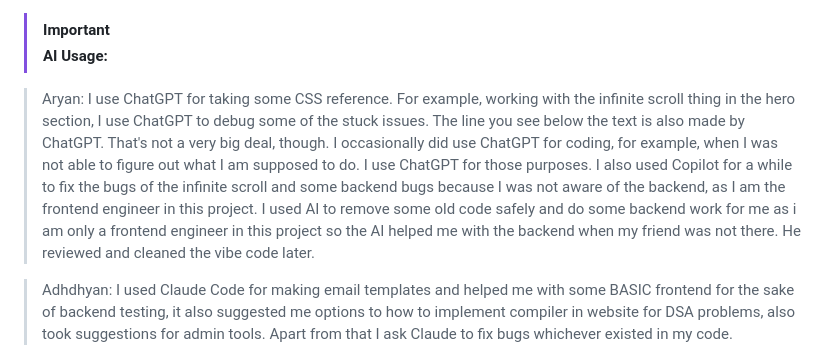
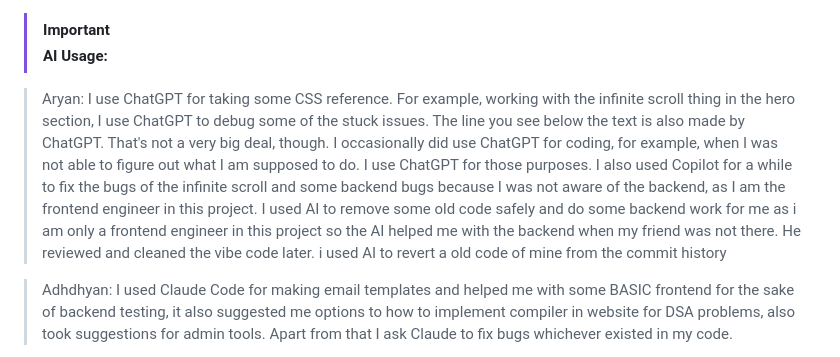
Before and after one commit to Atom-thirdspace/piko.im, a Markdown page: README.md, the part around the change. GitHub-like rendering.

Commit message:
ai declaration

```diff
--- a/README.md
+++ b/README.md
@@ -21,7 +21,7 @@
 > [!IMPORTANT]
 > **AI Usage:**
 
-> Aryan: I use ChatGPT for taking some CSS reference. For example, working with the infinite scroll thing in the hero section, I use ChatGPT to debug some of the stuck issues. The line you see below the text is also made by ChatGPT. That's not a very big deal, though. I occasionally did use ChatGPT for coding, for example, when I was not able to figure out what I am supposed to do. I use ChatGPT for those purposes. I also used Copilot for a while to fix the bugs of the infinite scroll and some backend bugs because I was not aware of the backend, as I am the frontend engineer in this project. I used AI to remove some old code safely and do some backend work for me as i am only a frontend engineer in this project so the AI helped me with the backend when my friend was not there. He reviewed and cleaned the vibe code later.
+> Aryan: I use ChatGPT for taking some CSS reference. For example, working with the infinite scroll thing in the hero section, I use ChatGPT to debug some of the stuck issues. The line you see below the text is also made by ChatGPT. That's not a very big deal, though. I occasionally did use ChatGPT for coding, for example, when I was not able to figure out what I am supposed to do. I use ChatGPT for those purposes. I also used Copilot for a while to fix the bugs of the infinite scroll and some backend bugs because I was not aware of the backend, as I am the frontend engineer in this project. I used AI to remove some old code safely and do some backend work for me as i am only a frontend engineer in this project so the AI helped me with the backend when my friend was not there. He reviewed and cleaned the vibe code later. i used AI to revert a old code of mine from the commit history
 
 > Adhdhyan: I used Claude Code for making email templates and helped me with some BASIC frontend for the sake of backend testing, it also suggested me options to how to implement compiler in website for DSA problems, also took suggestions for admin tools. Apart from that I ask Claude to fix bugs whichever existed in my code.
 
```
